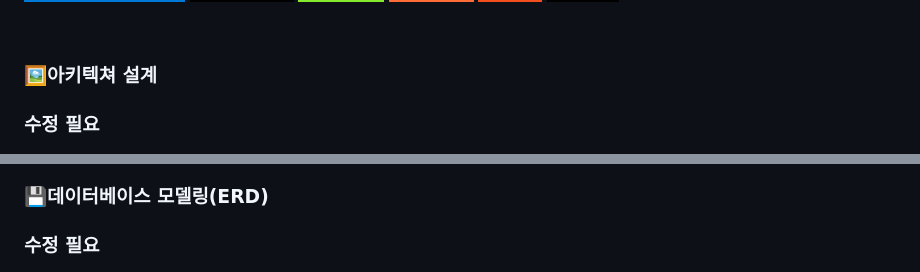
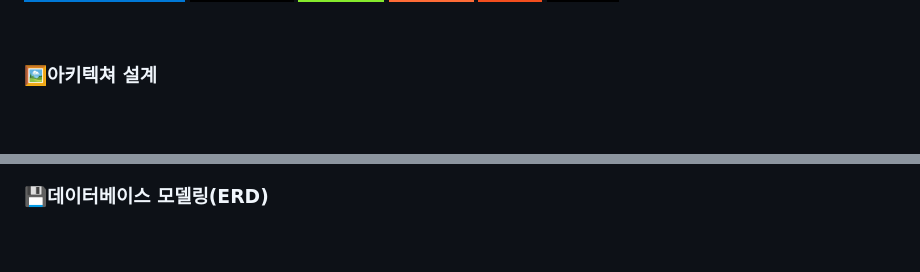
Before and after one commit to choihyunman/Qgen, a Markdown page: README.md, 2 parts joined by grey strips. GitHub-like rendering; badges without logos; blank space fills up the shorter version.

```diff
--- a/README.md
+++ b/README.md
@@ -84,12 +84,10 @@
 <br>
 
 ### 🖼️아키텍쳐 설계
-### 수정 필요
 ![architecture.png](exec/architecture.png)
 <br>
 
 ### 💾데이터베이스 모델링(ERD)
-### 수정 필요
 ![ERD.png](exec/ERD.png)
 <br>
 
```
